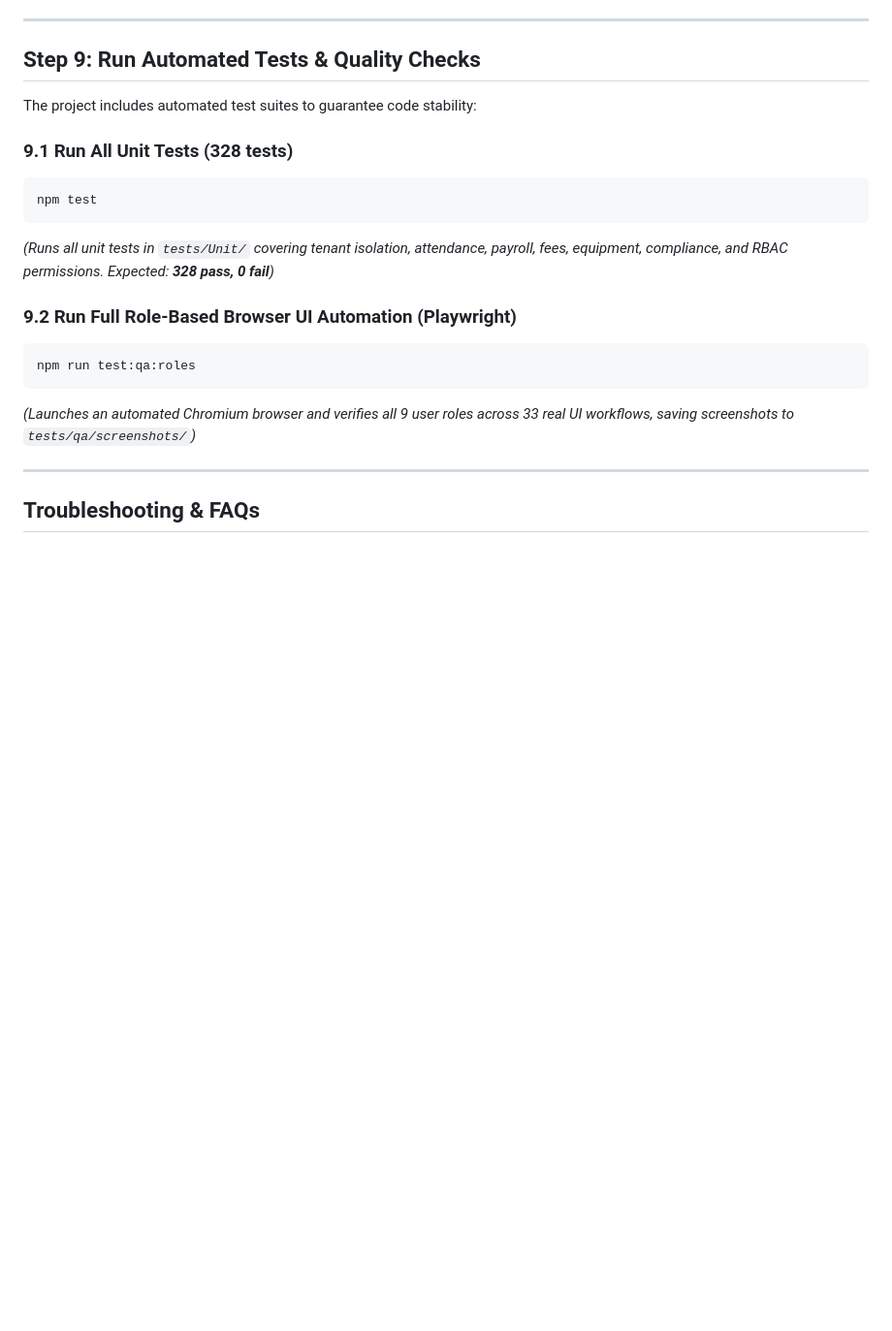
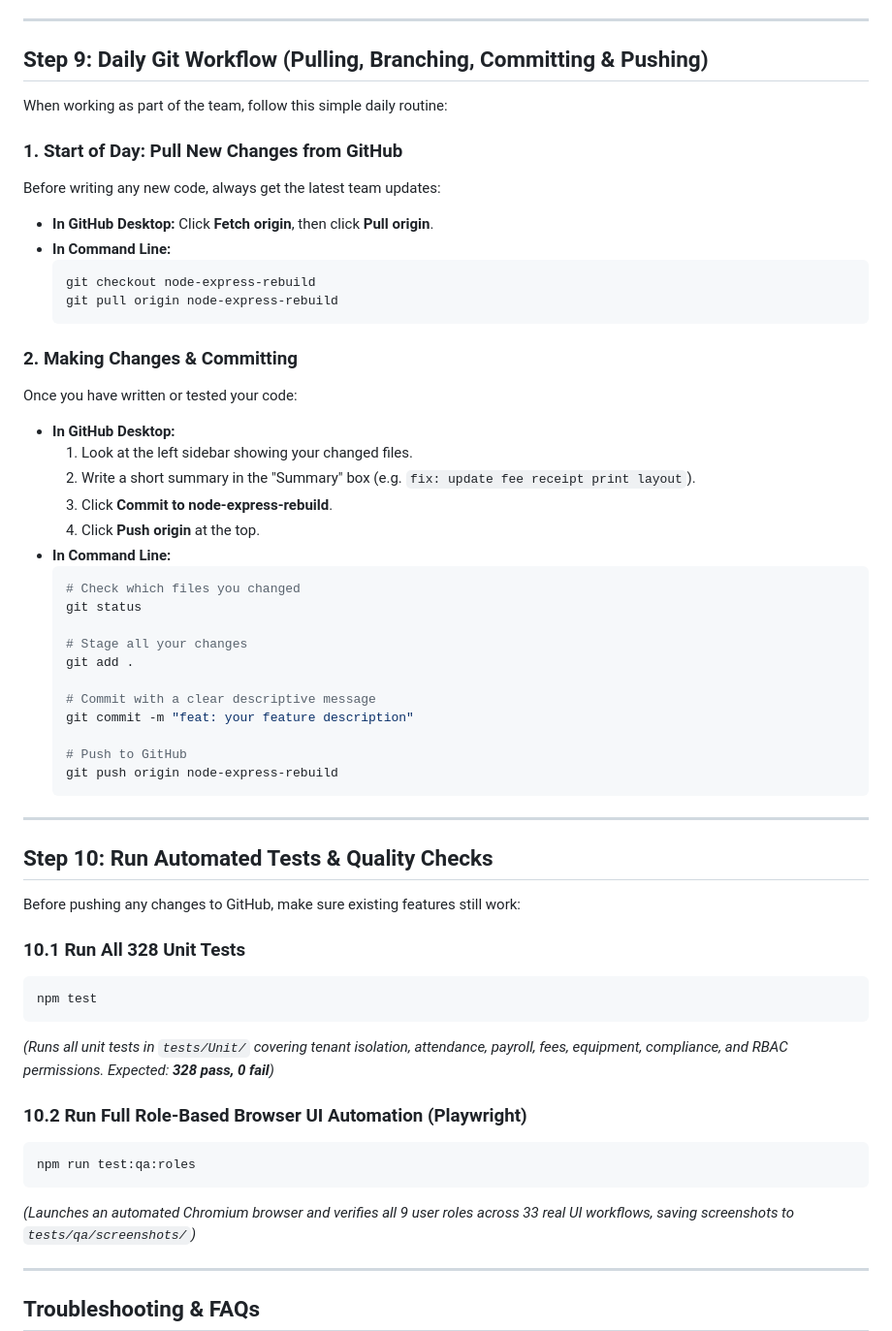
Before and after one commit to anilvaja/InternationalSportsSolutions, a Markdown page: LOCAL_SETUP_GUIDE.md, the part around one of its changes. Shown at 97% size. Rendered like a GitHub page; blank space fills up the shorter version.

````diff
--- a/LOCAL_SETUP_GUIDE.md
+++ b/LOCAL_SETUP_GUIDE.md
@@ -246,17 +309,54 @@ All accounts are pre-seeded in the database for testing:
 
 ---
 
-## Step 9: Run Automated Tests & Quality Checks
+## Step 9: Daily Git Workflow (Pulling, Branching, Committing & Pushing)
 
-The project includes automated test suites to guarantee code stability:
+When working as part of the team, follow this simple daily routine:
 
-### 9.1 Run All Unit Tests (328 tests)
+### 1. Start of Day: Pull New Changes from GitHub
+Before writing any new code, always get the latest team updates:
+- **In GitHub Desktop:** Click **Fetch origin**, then click **Pull origin**.
+- **In Command Line:**
+  ```bash
+  git checkout node-express-rebuild
+  git pull origin node-express-rebuild
+  ```
+
+### 2. Making Changes & Committing
+Once you have written or tested your code:
+- **In GitHub Desktop:**
+  1. Look at the left sidebar showing your changed files.
+  2. Write a short summary in the "Summary" box (e.g. `fix: update fee receipt print layout`).
+  3. Click **Commit to node-express-rebuild**.
+  4. Click **Push origin** at the top.
+- **In Command Line:**
+  ```bash
+  # Check which files you changed
+  git status
+
+  # Stage all your changes
+  git add .
+
+  # Commit with a clear descriptive message
+  git commit -m "feat: your feature description"
+
+  # Push to GitHub
+  git push origin node-express-rebuild
+  ```
+
+---
+
+## Step 10: Run Automated Tests & Quality Checks
+
+Before pushing any changes to GitHub, make sure existing features still work:
+
+### 10.1 Run All 328 Unit Tests
 ```bash
 npm test
 ```
 *(Runs all unit tests in `tests/Unit/` covering tenant isolation, attendance, payroll, fees, equipment, compliance, and RBAC permissions. Expected: **328 pass, 0 fail**)*
 
-### 9.2 Run Full Role-Based Browser UI Automation (Playwright)
+### 10.2 Run Full Role-Based Browser UI Automation (Playwright)
 ```bash
 npm run test:qa:roles
 ```
````
Also changed, not shown: other parts of LOCAL_SETUP_GUIDE.md (+125 -61 lines).
